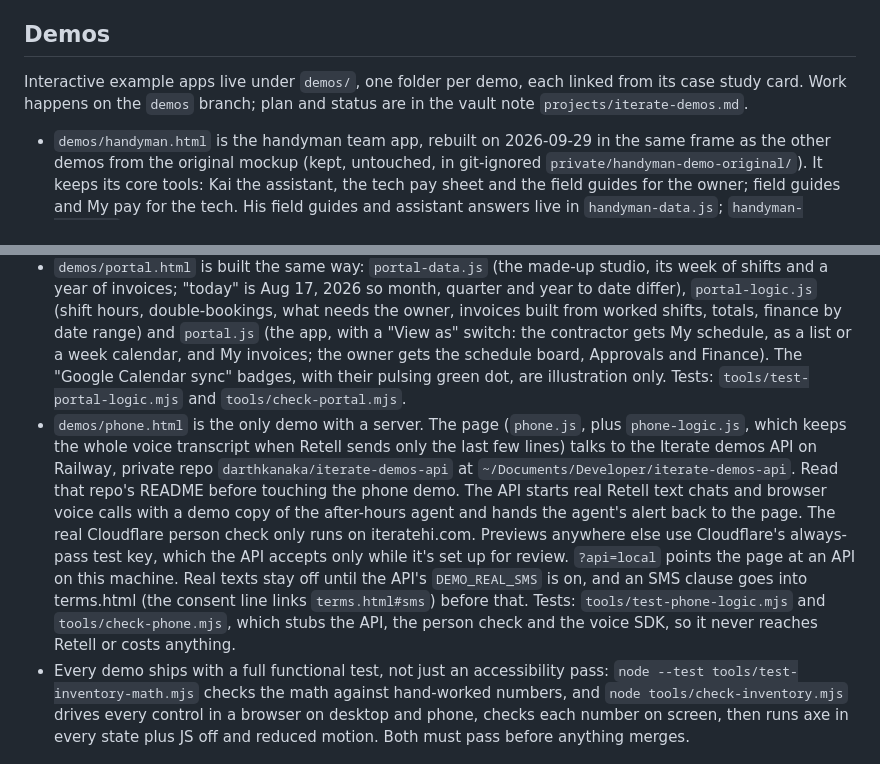
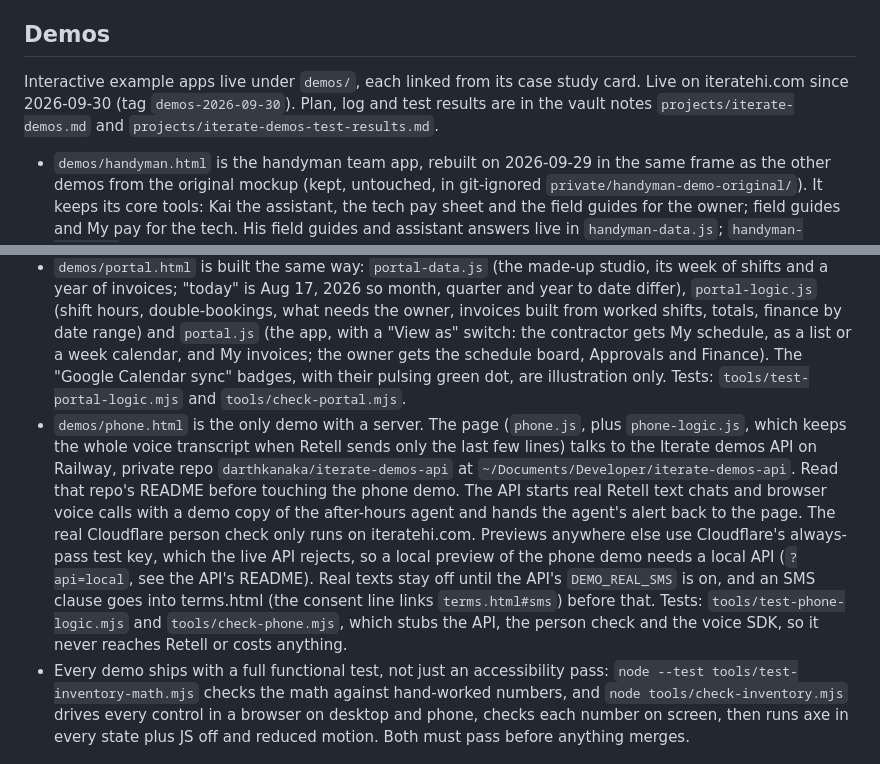
Before and after one commit to darthkanaka/iterate-site, a Markdown page: CLAUDE.md, 2 parts joined by grey strips. Rendered like a GitHub page.

Commit message:
Note that the demos are live and how to preview the phone demo now
Co-Authored-By: Claude Opus 5.5 <noreply@anthropic.com>

```diff
--- a/CLAUDE.md
+++ b/CLAUDE.md
@@ -26,13 +26,13 @@ It is built the same way as `~/Documents/Developer/elevate-site`. When something
 
 ## Demos
 
-Interactive example apps live under `demos/`, one folder per demo, each linked from its case study card. Work happens on the `demos` branch; plan and status are in the vault note `projects/iterate-demos.md`.
+Interactive example apps live under `demos/`, each linked from its case study card. Live on iteratehi.com since 2026-09-30 (tag `demos-2026-09-30`). Plan, log and test results are in the vault notes `projects/iterate-demos.md` and `projects/iterate-demos-test-results.md`.
 
 - `demos/handyman.html` is the handyman team app, rebuilt on 2026-09-29 in the same frame as the other demos from the original mockup (kept, untouched, in git-ignored `private/handyman-demo-original/`). It keeps its core tools: Kai the assistant, the tech pay sheet and the field guides for the owner; field guides and My pay for the tech. His field guides and assistant answers live in `handyman-data.js`; `handyman-logic.js` holds the pay math, the assistant's keyword matching and a small escaped text renderer. Tests: `tools/test-handyman-logic.mjs` and `tools/check-handyman.mjs`.
 - Every name, business, address and price in a demo is made up and checked against real Hawaiʻi businesses. No client names, ever.
 - `demos/inventory.html` is a site page (nav, footer, intro, "Built for this business", closing band) around the app in `assets/js/demos/inventory.js`. Its made-up kitchen lives in `inventory-data.js` and every number goes through `inventory-math.js`, which is plain functions with no DOM. Styles are in `assets/css/demos.css`, shared by the demos that sit inside site pages.
 - `demos/portal.html` is built the same way: `portal-data.js` (the made-up studio, its week of shifts and a year of invoices; "today" is Aug 17, 2026 so month, quarter and year to date differ), `portal-logic.js` (shift hours, double-bookings, what needs the owner, invoices built from worked shifts, totals, finance by date range) and `portal.js` (the app, with a "View as" switch: the contractor gets My schedule, as a list or a week calendar, and My invoices; the owner gets the schedule board, Approvals and Finance). The "Google Calendar sync" badges, with their pulsing green dot, are illustration only. Tests: `tools/test-portal-logic.mjs` and `tools/check-portal.mjs`.
-- `demos/phone.html` is the only demo with a server. The page (`phone.js`, plus `phone-logic.js`, which keeps the whole voice transcript when Retell sends only the last few lines) talks to the Iterate demos API on Railway, private repo `darthkanaka/iterate-demos-api` at `~/Documents/Developer/iterate-demos-api`. Read that repo's README before touching the phone demo. The API starts real Retell text chats and browser voice calls with a demo copy of the after-hours agent and hands the agent's alert back to the page. The real Cloudflare person check only runs on iteratehi.com. Previews anywhere else use Cloudflare's always-pass test key, which the API accepts only while it's set up for review. `?api=local` points the page at an API on this machine. Real texts stay off until the API's `DEMO_REAL_SMS` is on, and an SMS clause goes into terms.html (the consent line links `terms.html#sms`) before that. Tests: `tools/test-phone-logic.mjs` and `tools/check-phone.mjs`, which stubs the API, the person check and the voice SDK, so it never reaches Retell or costs anything.
+- `demos/phone.html` is the only demo with a server. The page (`phone.js`, plus `phone-logic.js`, which keeps the whole voice transcript when Retell sends only the last few lines) talks to the Iterate demos API on Railway, private repo `darthkanaka/iterate-demos-api` at `~/Documents/Developer/iterate-demos-api`. Read that repo's README before touching the phone demo. The API starts real Retell text chats and browser voice calls with a demo copy of the after-hours agent and hands the agent's alert back to the page. The real Cloudflare person check only runs on iteratehi.com. Previews anywhere else use Cloudflare's always-pass test key, which the live API rejects, so a local preview of the phone demo needs a local API (`?api=local`, see the API's README). Real texts stay off until the API's `DEMO_REAL_SMS` is on, and an SMS clause goes into terms.html (the consent line links `terms.html#sms`) before that. Tests: `tools/test-phone-logic.mjs` and `tools/check-phone.mjs`, which stubs the API, the person check and the voice SDK, so it never reaches Retell or costs anything.
 - Every demo ships with a full functional test, not just an accessibility pass: `node --test tools/test-inventory-math.mjs` checks the math against hand-worked numbers, and `node tools/check-inventory.mjs` drives every control in a browser on desktop and phone, checks each number on screen, then runs axe in every state plus JS off and reduced motion. Both must pass before anything merges.
 
 ## Voice
```
